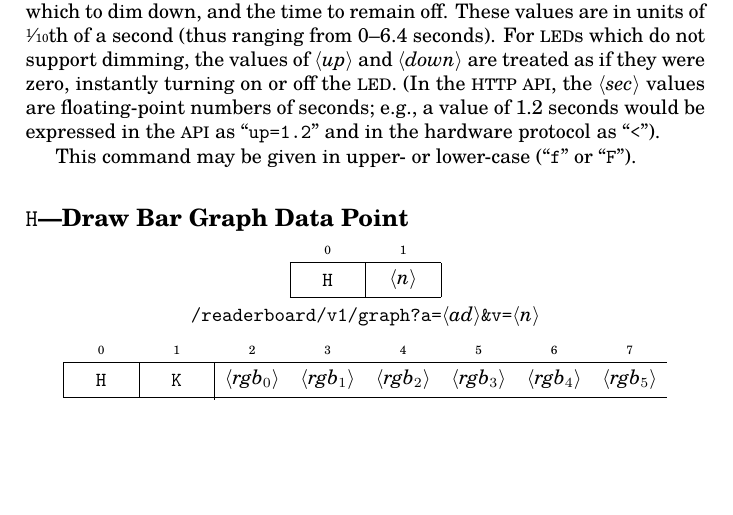
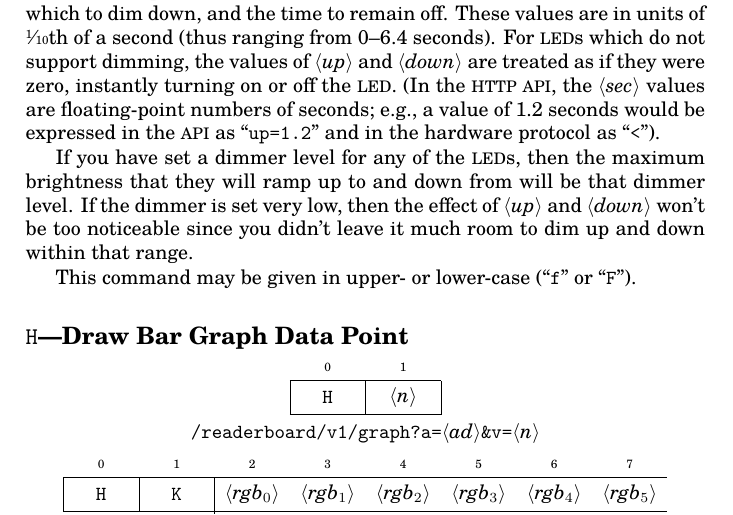
Before and after one commit to MadScienceZone/readerboard, a LaTeX book (doc/readerboard.tex): part of page 31 of 71, cut so that both start at the same text, the shorter picture padded with empty space. Compiled offline with pdfLaTeX.

Commit message:
corrected ramp timing for non-dimmable lights

```diff
--- a/doc/readerboard.tex
+++ b/doc/readerboard.tex
@@ -1725,6 +1725,11 @@ were zero, instantly turning on or off the \led. (In the \acronym{HTTP} \acronym
 the \Var*{sec} values are floating-point numbers of seconds; e.g., a value of 1.2 seconds would be
 expressed in the \acronym{API} as ``\z{up=1.2}'' and in the hardware protocol as ``\z{<}'').
 
+If you have set a dimmer level for any of the \led s, then the maximum brightness that they will
+ramp up to and down from will be that dimmer level. If the dimmer is set very low, then the
+effect of \Var*{up} and \Var*{down} won't be too noticeable since you didn't leave it much
+room to dim up and down within that range.
+
 This command may be given in upper- or lower-case (``\z{f}'' or ``\z{F}'').
 
 \section{\z{H}---Draw Bar Graph Data Point}
```
Also changed, not shown: 1 other file.
